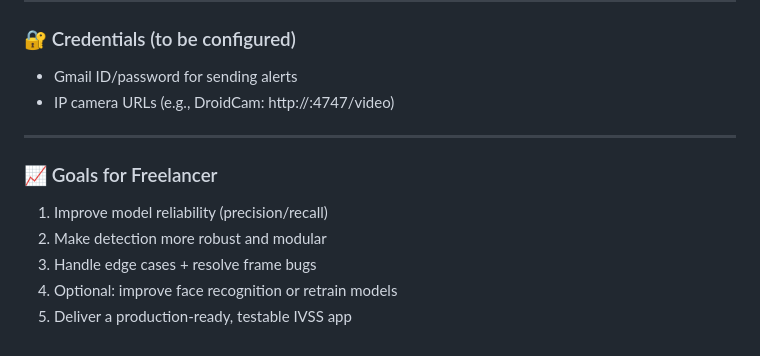
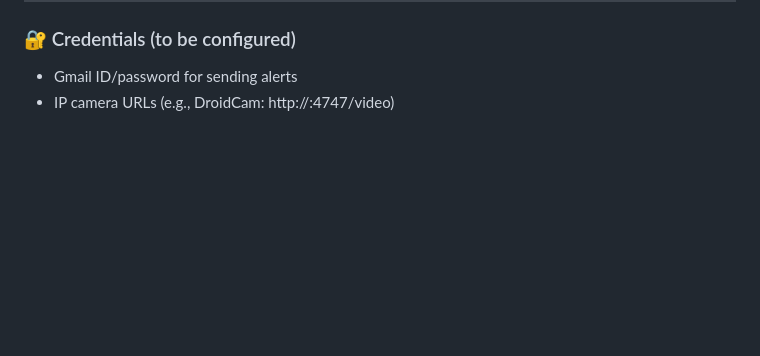
Before and after one commit to shafaq0410/IVSS-Video-Surveillance, a Markdown page: documentation/structure.md, the part around the change. Drawn GitHub-style; blank space fills up the shorter version.

Commit message:
removed redundant msg

```diff
--- a/documentation/structure.md
+++ b/documentation/structure.md
@@ -123,13 +123,3 @@
 
 * Gmail ID/password for sending alerts
 * IP camera URLs (e.g., DroidCam: http://<ip>:4747/video)
-
----
-
-### 📈 Goals for Freelancer
-
-1. Improve model reliability (precision/recall)
-2. Make detection more robust and modular
-3. Handle edge cases + resolve frame bugs
-4. Optional: improve face recognition or retrain models
-5. Deliver a production-ready, testable IVSS app
```
